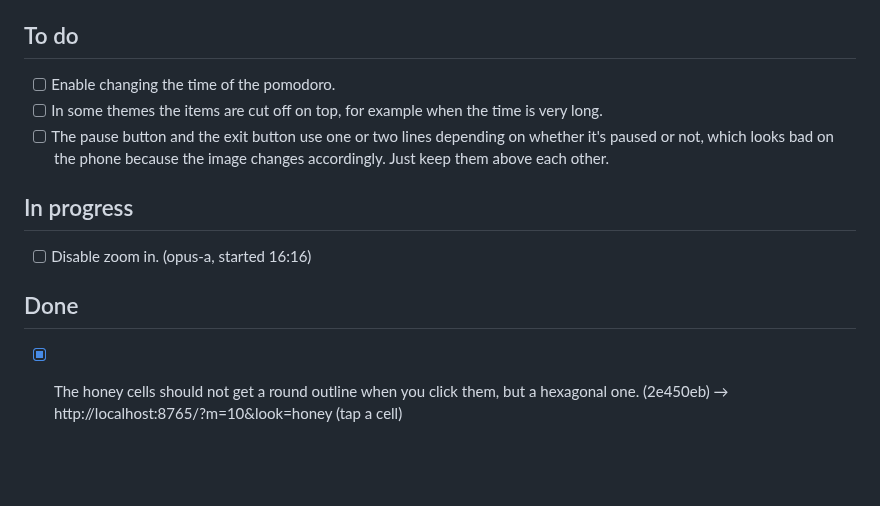
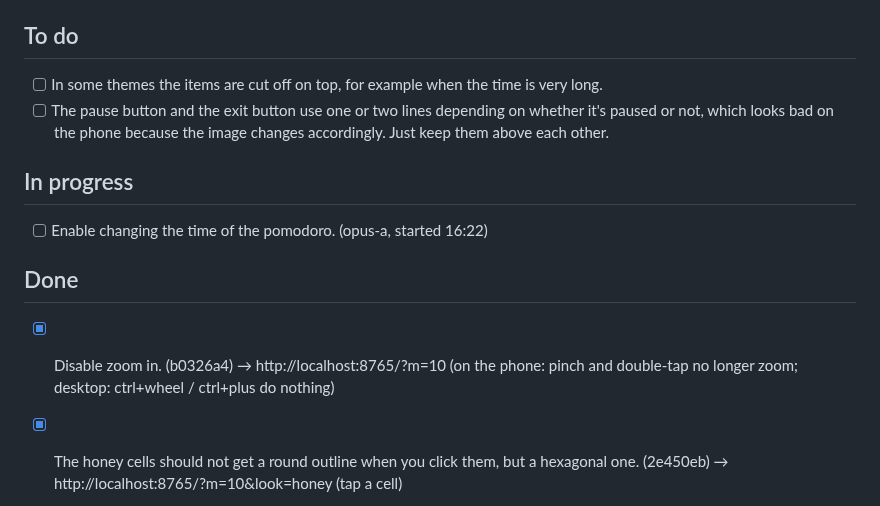
Before and after one commit to SinaLaura/countdown, a Markdown page: NEXT.md, the part around the change. GitHub-like rendering; blank space fills up the shorter version.

Commit message:
NEXT.md: zoom done, claim pomodoro times
Co-Authored-By: Claude Opus 5.5 <noreply@anthropic.com>

```diff
--- a/NEXT.md
+++ b/NEXT.md
@@ -6,16 +6,16 @@ Claude picks up the top open item whenever it is free, moves it to **In progress
 
 ## To do
 
-- [ ] Enable changing the time of the pomodoro.
 - [ ] In some themes the items are cut off on top, for example when the time is very long.
 - [ ] The pause button and the exit button use one or two lines depending on whether it's paused or not, which looks bad on the phone because the image changes accordingly. Just keep them above each other.
 
 ## In progress
 
-- [ ] Disable zoom in. (opus-a, started 16:16)
+- [ ] Enable changing the time of the pomodoro. (opus-a, started 16:22)
 
 ## Done
 
+- [x] Disable zoom in. (b0326a4) → http://localhost:8765/?m=10 (on the phone: pinch and double-tap no longer zoom; desktop: ctrl+wheel / ctrl+plus do nothing)
 - [x] The honey cells should not get a round outline when you click them, but a hexagonal one. (2e450eb) → http://localhost:8765/?m=10&look=honey (tap a cell)
 - [x] The stars should also get a different outline shape when clicked (not round). (2e450eb) → http://localhost:8765/?m=10&look=stars (tap a star)
 - [x] The hedgehog should get a spiky outline when clicked, and only at the edge of its spike. (2e450eb) → http://localhost:8765/?m=10&look=hedgehog (tap a spike)
```
